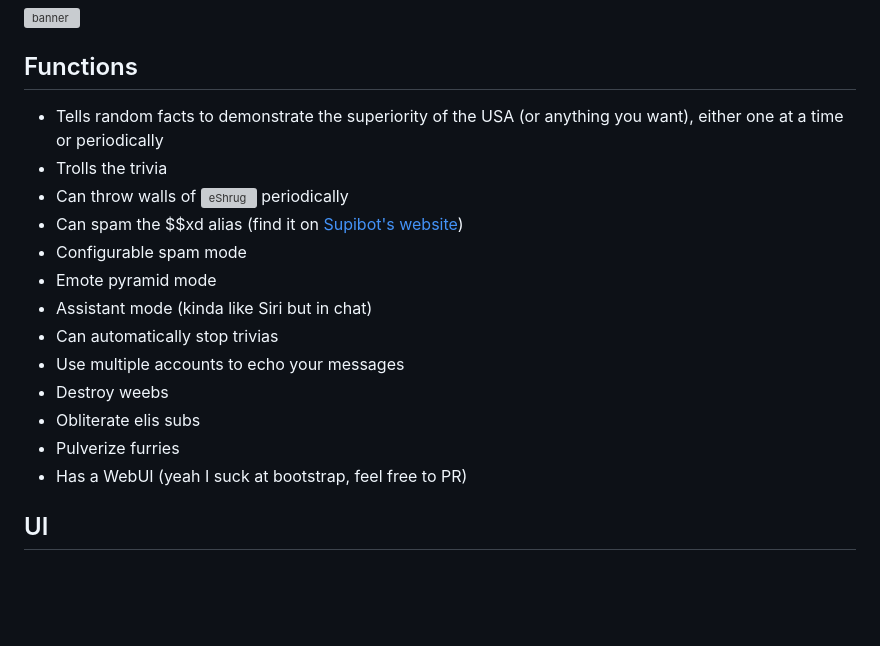
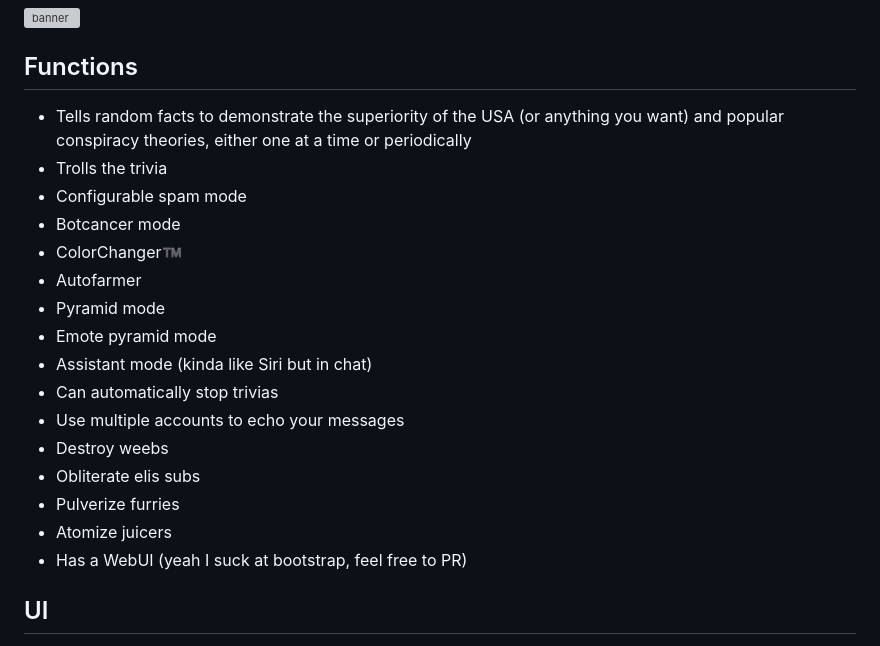
Before and after one commit to realAbitbol/forsenKKona, a Markdown page: README.md, the part around the change. GitHub-like rendering; blank space fills up the shorter version; grey boxes are pictures that could not be loaded.

Commit message:
Documentation update

```diff
--- a/README.md
+++ b/README.md
@@ -4,11 +4,13 @@
 
 ## Functions
 
-- Tells random facts to demonstrate the superiority of the USA (or anything you want), either one at a time or periodically
+- Tells random facts to demonstrate the superiority of the USA (or anything you want) and popular conspiracy theories, either one at a time or periodically
 - Trolls the trivia
-- Can throw walls of ![eShrug](https://cdn.frankerfacez.com/emoticon/107715/1) periodically
-- Can spam the $$xd alias (find it on [Supibot's website](https://supinic.com/bot/user/alias/find))
 - Configurable spam mode
+- Botcancer mode
+- ColorChanger™️
+- Autofarmer
+- Pyramid mode
 - Emote pyramid mode
 - Assistant mode (kinda like Siri but in chat)
 - Can automatically stop trivias
@@ -16,6 +18,7 @@
 - Destroy weebs
 - Obliterate elis subs
 - Pulverize furries
+- Atomize juicers
 - Has a WebUI (yeah I suck at bootstrap, feel free to PR)
 
 ## UI
```
